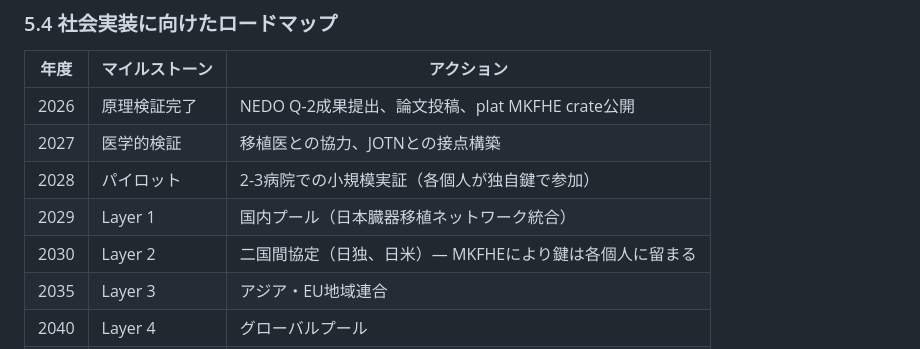
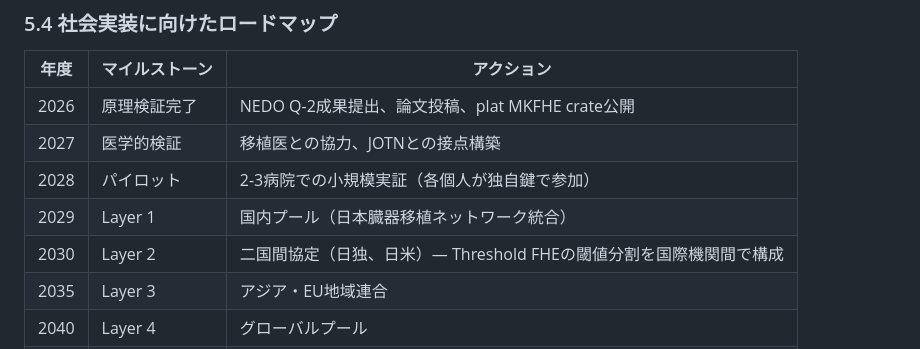
Before and after one commit to Ryujiyasu/niobi, a Markdown page: docs/submission/report_draft.md, the part around the change. GitHub-like rendering.

Commit message:
docs: ロードマップ Layer 2 MKFHEにより鍵は各個人→Threshold FHE閾値分割に修正

```diff
--- a/docs/submission/report_draft.md
+++ b/docs/submission/report_draft.md
@@ -857,7 +857,7 @@ FTQCの完成により：
 | 2027 | 医学的検証 | 移植医との協力、JOTNとの接点構築 |
 | 2028 | パイロット | 2-3病院での小規模実証（各個人が独自鍵で参加） |
 | 2029 | Layer 1 | 国内プール（日本臓器移植ネットワーク統合） |
-| 2030 | Layer 2 | 二国間協定（日独、日米）— MKFHEにより鍵は各個人に留まる |
+| 2030 | Layer 2 | 二国間協定（日独、日米）— Threshold FHEの閾値分割を国際機関間で構成 |
 | 2035 | Layer 3 | アジア・EU地域連合 |
 | 2040 | Layer 4 | グローバルプール |
 | 2050 | 完全展開 | 臓器移植以外の全分野展開 |
```
